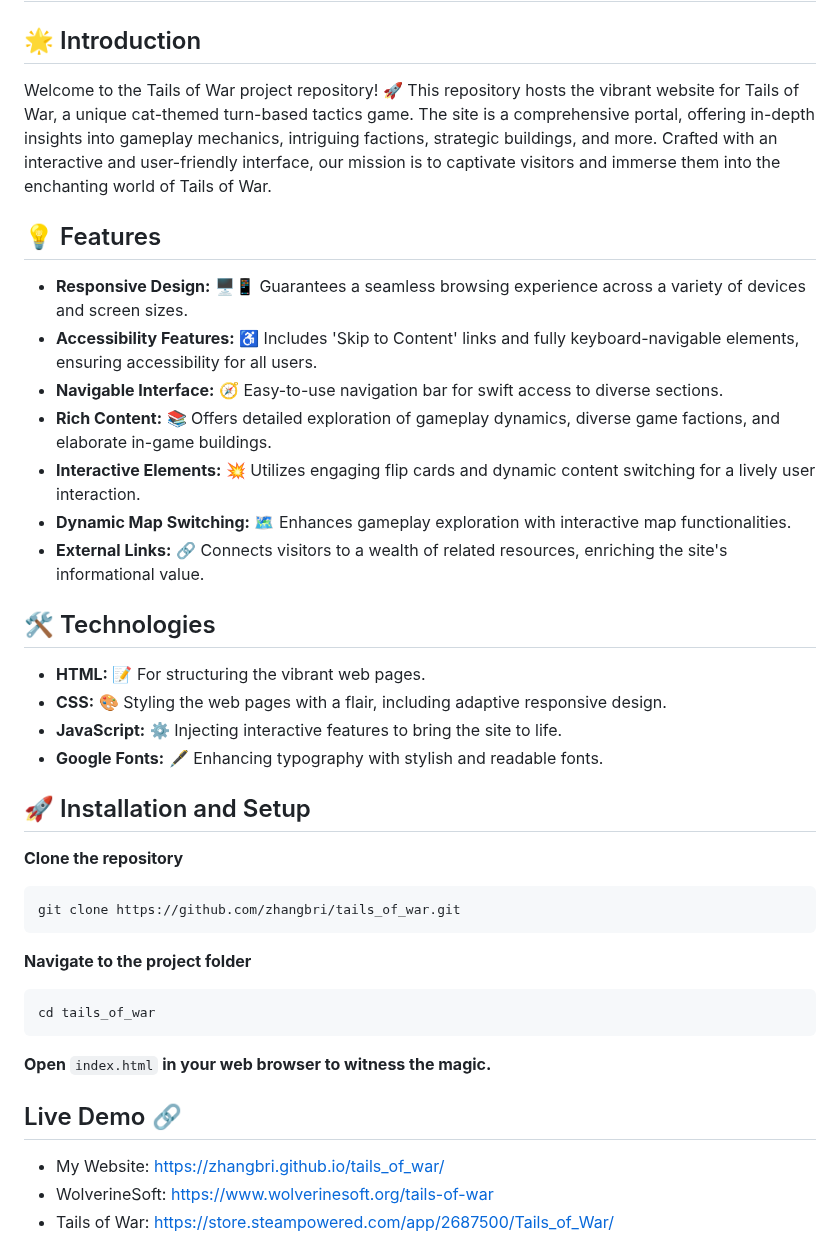
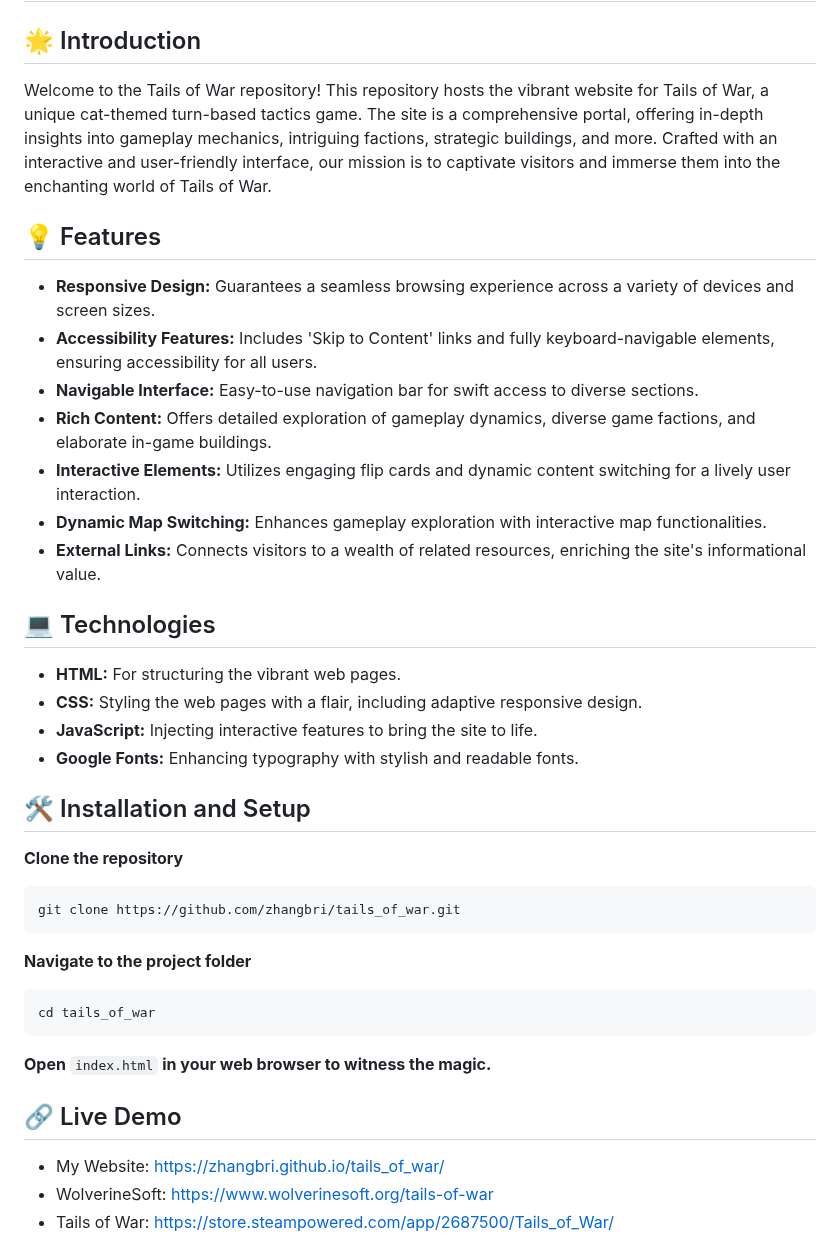
Before and after one commit to zhangbri/tails_of_war, a Markdown page: README.md, the part around the change. Drawn GitHub-style.

````diff
--- a/README.md
+++ b/README.md
@@ -1,24 +1,24 @@
 # 🐈🐈‍⬛ Tails of War Website 🎮🐾
 
 ## 🌟 Introduction
-Welcome to the Tails of War project repository! 🚀 This repository hosts the vibrant website for Tails of War, a unique cat-themed turn-based tactics game. The site is a comprehensive portal, offering in-depth insights into gameplay mechanics, intriguing factions, strategic buildings, and more. Crafted with an interactive and user-friendly interface, our mission is to captivate visitors and immerse them into the enchanting world of Tails of War.
+Welcome to the Tails of War repository! This repository hosts the vibrant website for Tails of War, a unique cat-themed turn-based tactics game. The site is a comprehensive portal, offering in-depth insights into gameplay mechanics, intriguing factions, strategic buildings, and more. Crafted with an interactive and user-friendly interface, our mission is to captivate visitors and immerse them into the enchanting world of Tails of War.
 
 ## 💡 Features
-- **Responsive Design:** 🖥️📱 Guarantees a seamless browsing experience across a variety of devices and screen sizes.
-- **Accessibility Features:** ♿ Includes 'Skip to Content' links and fully keyboard-navigable elements, ensuring accessibility for all users.
-- **Navigable Interface:** 🧭 Easy-to-use navigation bar for swift access to diverse sections.
-- **Rich Content:** 📚 Offers detailed exploration of gameplay dynamics, diverse game factions, and elaborate in-game buildings.
-- **Interactive Elements:** 💥 Utilizes engaging flip cards and dynamic content switching for a lively user interaction.
-- **Dynamic Map Switching:** 🗺️ Enhances gameplay exploration with interactive map functionalities.
-- **External Links:** 🔗 Connects visitors to a wealth of related resources, enriching the site's informational value.
+- **Responsive Design:** Guarantees a seamless browsing experience across a variety of devices and screen sizes.
+- **Accessibility Features:** Includes 'Skip to Content' links and fully keyboard-navigable elements, ensuring accessibility for all users.
+- **Navigable Interface:** Easy-to-use navigation bar for swift access to diverse sections.
+- **Rich Content:** Offers detailed exploration of gameplay dynamics, diverse game factions, and elaborate in-game buildings.
+- **Interactive Elements:** Utilizes engaging flip cards and dynamic content switching for a lively user interaction.
+- **Dynamic Map Switching:** Enhances gameplay exploration with interactive map functionalities.
+- **External Links:** Connects visitors to a wealth of related resources, enriching the site's informational value.
 
-## 🛠️ Technologies
-- **HTML:** 📝 For structuring the vibrant web pages.
-- **CSS:** 🎨 Styling the web pages with a flair, including adaptive responsive design.
-- **JavaScript:** ⚙️ Injecting interactive features to bring the site to life.
-- **Google Fonts:** 🖋️ Enhancing typography with stylish and readable fonts.
+## 💻 Technologies
+- **HTML:** For structuring the vibrant web pages.
+- **CSS:** Styling the web pages with a flair, including adaptive responsive design.
+- **JavaScript:** Injecting interactive features to bring the site to life.
+- **Google Fonts:** Enhancing typography with stylish and readable fonts.
 
-## 🚀 Installation and Setup
+## 🛠️ Installation and Setup
 **Clone the repository**
 ```
 git clone https://github.com/zhangbri/tails_of_war.git
@@ -29,7 +29,7 @@ cd tails_of_war
 ```
 **Open** `index.html` **in your web browser to witness the magic.**
 
-## Live Demo 🔗
+## 🔗 Live Demo
 - My Website: https://zhangbri.github.io/tails_of_war/
 - WolverineSoft: https://www.wolverinesoft.org/tails-of-war
 - Tails of War: https://store.steampowered.com/app/2687500/Tails_of_War/
````
